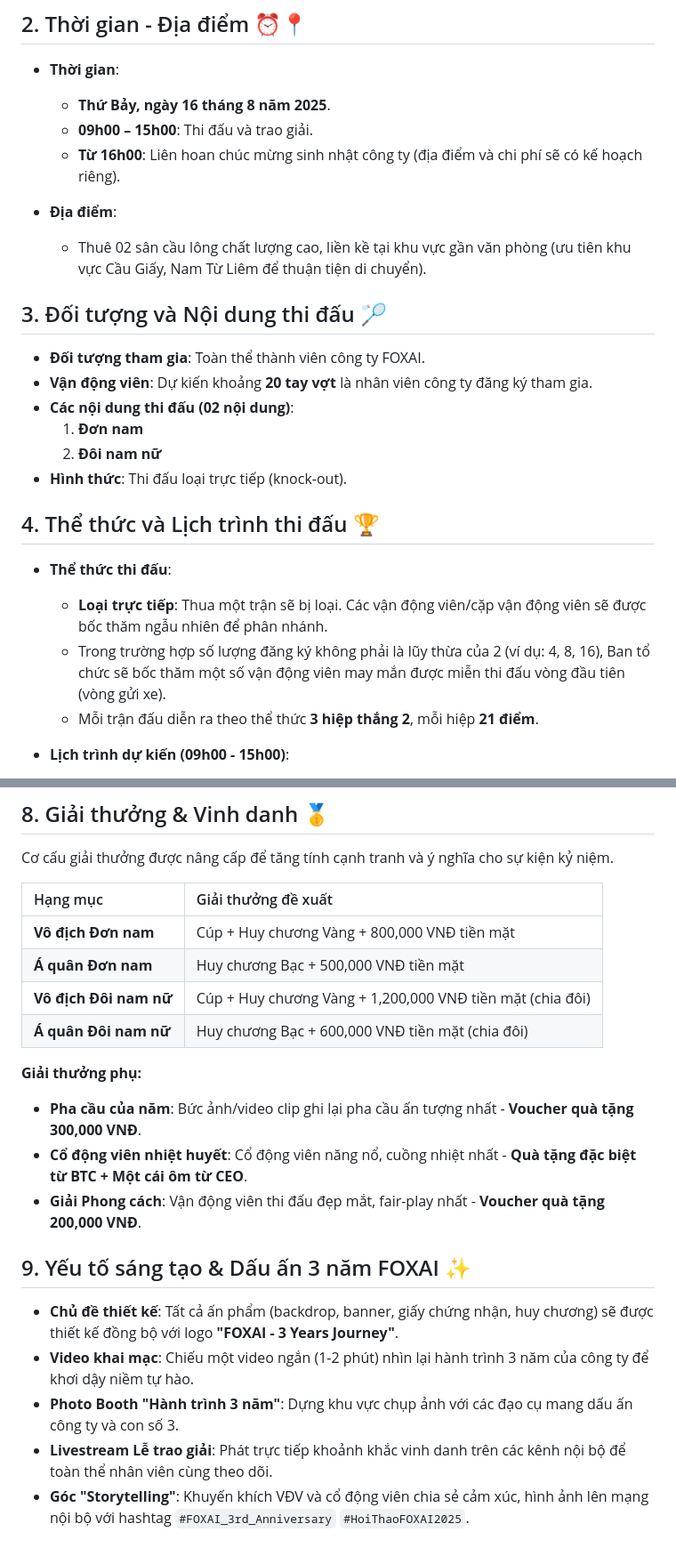
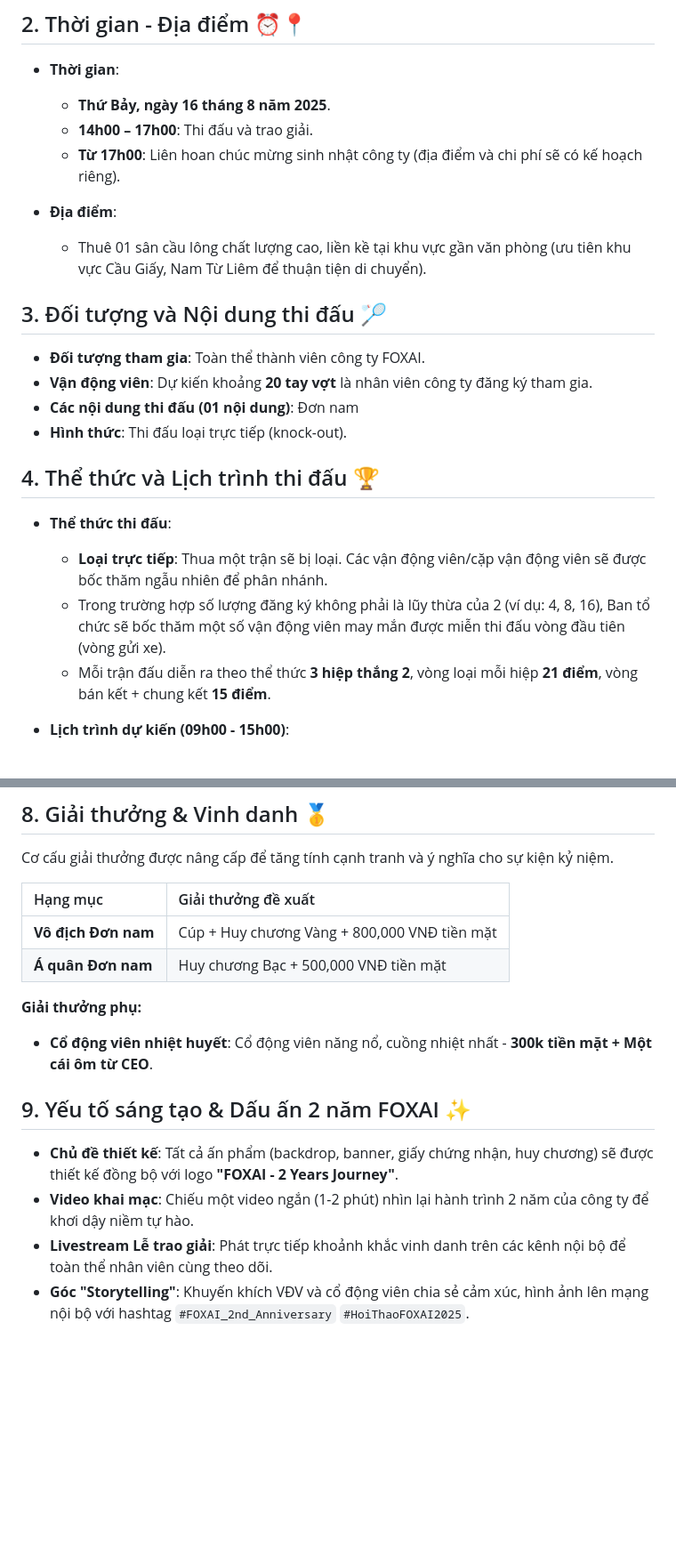
Before and after one commit to hoanglong8/FoxAI-Cong-viec-chung, a Markdown page: Công đoàn - Truyền thông nội bộ/Kế hoạch tổ chức giải cầu lông - tháng 8.md, 2 parts joined by grey strips. Shown at 89% size. Drawn GitHub-style; blank space fills up the shorter version.

```diff
--- a/Công đoàn - Truyền thông nội bộ/Kế hoạch tổ chức giải cầu lông - tháng 8.md
+++ b/Công đoàn - Truyền thông nội bộ/Kế hoạch tổ chức giải cầu lông - tháng 8.md
@@ -11,19 +11,17 @@
 
 - **Thời gian**:
     - **Thứ Bảy, ngày 16 tháng 8 năm 2025**.
-    - **09h00 – 15h00**: Thi đấu và trao giải.
-    - **Từ 16h00**: Liên hoan chúc mừng sinh nhật công ty (địa điểm và chi phí sẽ có kế hoạch riêng).
+    - **14h00 – 17h00**: Thi đấu và trao giải.
+    - **Từ 17h00**: Liên hoan chúc mừng sinh nhật công ty (địa điểm và chi phí sẽ có kế hoạch riêng).
 
 - **Địa điểm**:
-    - Thuê 02 sân cầu lông chất lượng cao, liền kề tại khu vực gần văn phòng (ưu tiên khu vực Cầu Giấy, Nam Từ Liêm để thuận tiện di chuyển).
+    - Thuê 01 sân cầu lông chất lượng cao, liền kề tại khu vực gần văn phòng (ưu tiên khu vực Cầu Giấy, Nam Từ Liêm để thuận tiện di chuyển).
 
 ## 3. Đối tượng và Nội dung thi đấu 🏸
 
 - **Đối tượng tham gia**: Toàn thể thành viên công ty FOXAI.
 - **Vận động viên**: Dự kiến khoảng **20 tay vợt** là nhân viên công ty đăng ký tham gia.
-- **Các nội dung thi đấu (02 nội dung)**:
-    1.  **Đơn nam**
-    2.  **Đôi nam nữ**
+- **Các nội dung thi đấu (01 nội dung)**: Đơn nam
 - **Hình thức**: Thi đấu loại trực tiếp (knock-out).
 
 ## 4. Thể thức và Lịch trình thi đấu 🏆
@@ -31,6 +29,6 @@
 - **Thể thức thi đấu**:
     - **Loại trực tiếp**: Thua một trận sẽ bị loại. Các vận động viên/cặp vận động viên sẽ được bốc thăm ngẫu nhiên để phân nhánh.
     - Trong trường hợp số lượng đăng ký không phải là lũy thừa của 2 (ví dụ: 4, 8, 16), Ban tổ chức sẽ bốc thăm một số vận động viên may mắn được miễn thi đấu vòng đầu tiên (vòng gửi xe).
-    - Mỗi trận đấu diễn ra theo thể thức **3 hiệp thắng 2**, mỗi hiệp **21 điểm**.
+    - Mỗi trận đấu diễn ra theo thể thức **3 hiệp thắng 2**, vòng loại mỗi hiệp **21 điểm**, vòng bán kết + chung kết **15 điểm**.
 
 - **Lịch trình dự kiến (09h00 - 15h00)**:
@@ -87,19 +86,16 @@ Cơ cấu giải thưởng được nâng cấp để tăng tính cạnh tranh v
 | :--- | :--- |
 | **Vô địch Đơn nam** | Cúp + Huy chương Vàng + 800,000 VNĐ tiền mặt |
 | **Á quân Đơn nam** | Huy chương Bạc + 500,000 VNĐ tiền mặt |
-| **Vô địch Đôi nam nữ** | Cúp + Huy chương Vàng + 1,200,000 VNĐ tiền mặt (chia đôi) |
-| **Á quân Đôi nam nữ** | Huy chương Bạc + 600,000 VNĐ tiền mặt (chia đôi) |
+
 
 **Giải thưởng phụ:**
 
-- **Pha cầu của năm**: Bức ảnh/video clip ghi lại pha cầu ấn tượng nhất - **Voucher quà tặng 300,000 VNĐ**.
-- **Cổ động viên nhiệt huyết**: Cổ động viên năng nổ, cuồng nhiệt nhất - **Quà tặng đặc biệt từ BTC + Một cái ôm từ CEO**.
-- **Giải Phong cách**: Vận động viên thi đấu đẹp mắt, fair-play nhất - **Voucher quà tặng 200,000 VNĐ**.
+- **Cổ động viên nhiệt huyết**: Cổ động viên năng nổ, cuồng nhiệt nhất - **300k tiền mặt + Một cái ôm từ CEO**.
 
-## 9. Yếu tố sáng tạo & Dấu ấn 3 năm FOXAI ✨
 
-- **Chủ đề thiết kế**: Tất cả ấn phẩm (backdrop, banner, giấy chứng nhận, huy chương) sẽ được thiết kế đồng bộ với logo **"FOXAI - 3 Years Journey"**.
-- **Video khai mạc**: Chiếu một video ngắn (1-2 phút) nhìn lại hành trình 3 năm của công ty để khơi dậy niềm tự hào.
-- **Photo Booth "Hành trình 3 năm"**: Dựng khu vực chụp ảnh với các đạo cụ mang dấu ấn công ty và con số 3.
+## 9. Yếu tố sáng tạo & Dấu ấn 2 năm FOXAI ✨
+
+- **Chủ đề thiết kế**: Tất cả ấn phẩm (backdrop, banner, giấy chứng nhận, huy chương) sẽ được thiết kế đồng bộ với logo **"FOXAI - 2 Years Journey"**.
+- **Video khai mạc**: Chiếu một video ngắn (1-2 phút) nhìn lại hành trình 2 năm của công ty để khơi dậy niềm tự hào.
 - **Livestream Lễ trao giải**: Phát trực tiếp khoảnh khắc vinh danh trên các kênh nội bộ để toàn thể nhân viên cùng theo dõi.
-- **Góc "Storytelling"**: Khuyến khích VĐV và cổ động viên chia sẻ cảm xúc, hình ảnh lên mạng nội bộ với hashtag `#FOXAI_3rd_Anniversary` `#HoiThaoFOXAI2025`.
+- **Góc "Storytelling"**: Khuyến khích VĐV và cổ động viên chia sẻ cảm xúc, hình ảnh lên mạng nội bộ với hashtag `#FOXAI_2nd_Anniversary` `#HoiThaoFOXAI2025`.
```
Also changed, not shown: other parts of Công đoàn - Truyền thông nội bộ/Kế hoạch tổ chức giải cầu lông - tháng 8.md (+14 -13 lines).
